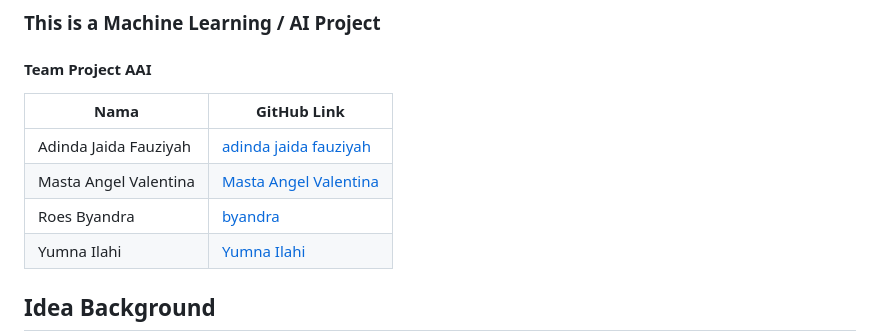
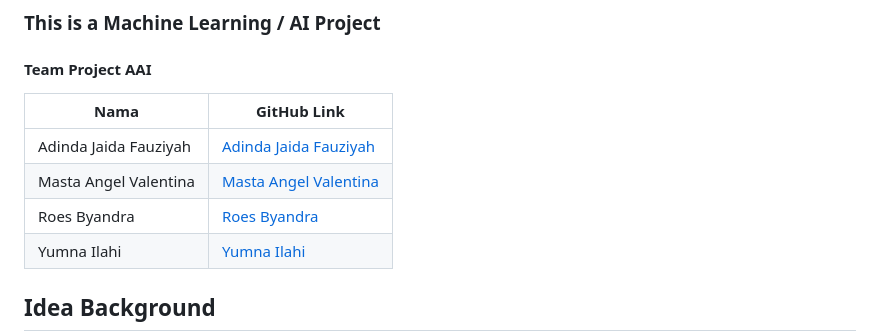
Before and after one commit to Yumnailahi04/Massive_Project_Group12_AAI, a Markdown page: README.md, the part around the change. Rendered like a GitHub page.

```diff
--- a/README.md
+++ b/README.md
@@ -14,9 +14,9 @@ Pelaksanaan Project Massive ini merupakan project terakhir dimana dalam project
 
 | Nama           | GitHub Link        |
 |----------------|--------------------|
-| Adinda Jaida Fauziyah | [adinda jaida fauziyah](https://github.com/adindajaidafauziyah)|
+| Adinda Jaida Fauziyah | [Adinda Jaida Fauziyah](https://github.com/adindajaidafauziyah)|
 | Masta Angel Valentina  | [Masta Angel Valentina](https://github.com/angelvlntnn)|
-| Roes Byandra  | [byandra](https://github.com/byandra)|
+| Roes Byandra  | [Roes Byandra](https://github.com/byandra)|
 | Yumna Ilahi    | [Yumna Ilahi](https://github.com/Yumnailahi04)|
 
 
```
